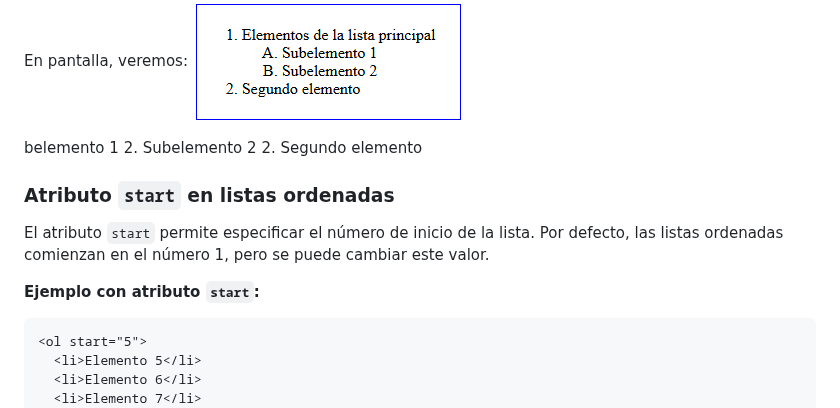
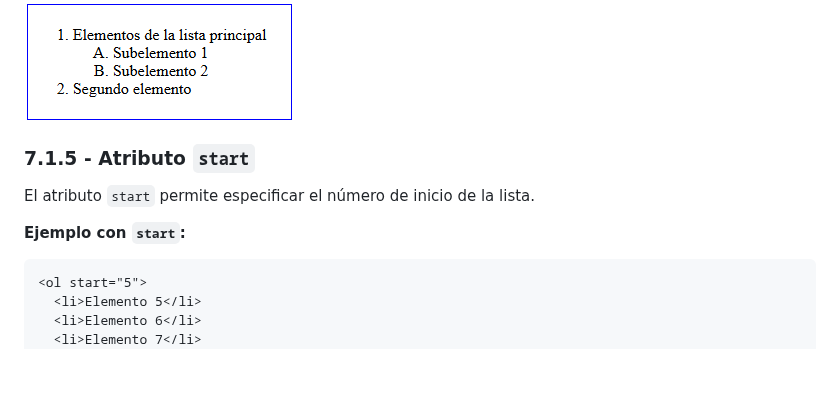
Before and after one commit to javieregeablasco/DIW, a Markdown page: UT. 2 - Repaso HTML5 y CSS3/UT. 2.1 - HTML5.md, the part around the change. GitHub-like rendering; blank space fills up the shorter version.

Commit message:
Feb 21, 2025, 11:16 AM

````diff
--- a/UT. 2 - Repaso HTML5 y CSS3/UT. 2.1 - HTML5.md
+++ b/UT. 2 - Repaso HTML5 y CSS3/UT. 2.1 - HTML5.md
@@ -454,15 +454,10 @@ También es posible crear sublistas (listas anidadas). Para crear sublistas, sim
 En pantalla, veremos:
 <img src="./img/ol 2.png">
 
-belemento 1
-   2. Subelemento 2
-2. Segundo elemento
+### 7.1.5 - Atributo `start`
+El atributo `start` permite especificar el número de inicio de la lista.
 
-### **Atributo `start` en listas ordenadas**
-
-El atributo `start` permite especificar el número de inicio de la lista. Por defecto, las listas ordenadas comienzan en el número 1, pero se puede cambiar este valor.
-
-**Ejemplo con atributo `start`:**
+**Ejemplo con `start`:**
 
 ```html
 <ol start="5">
````
